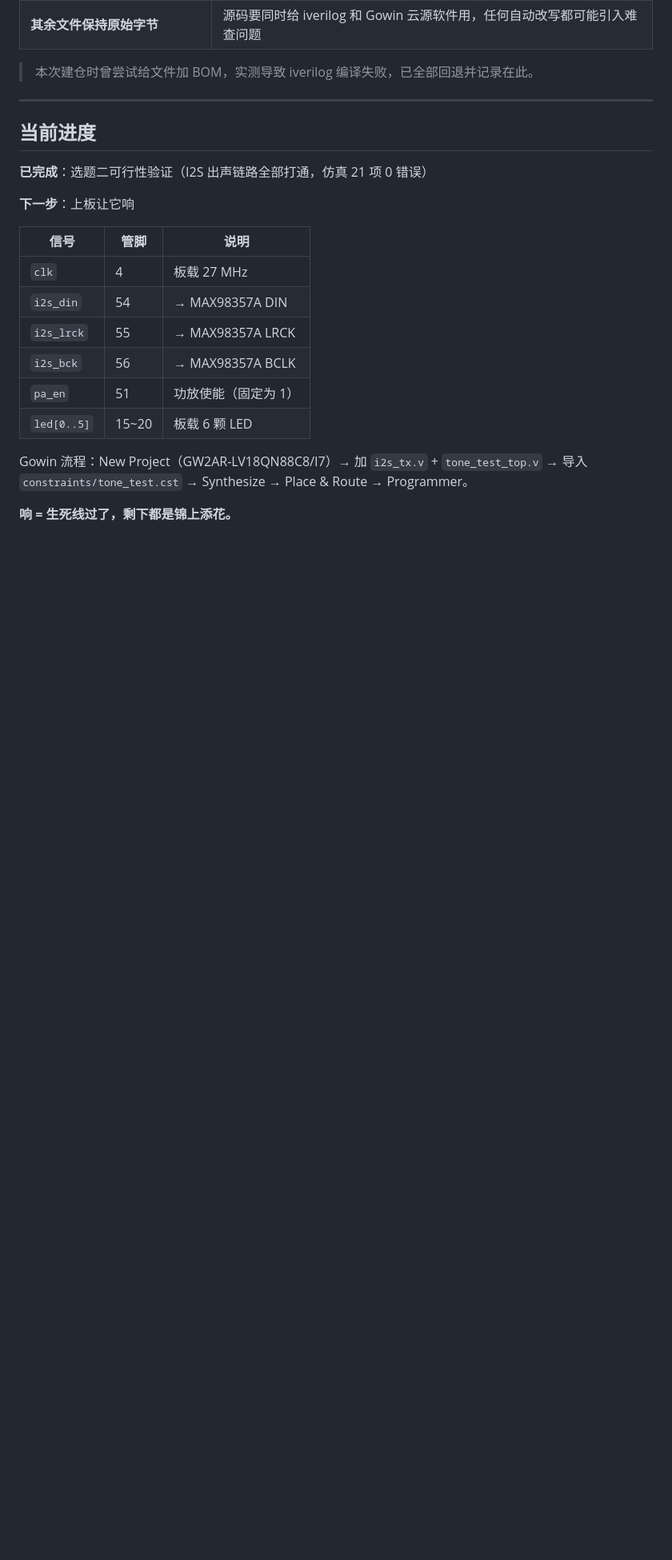
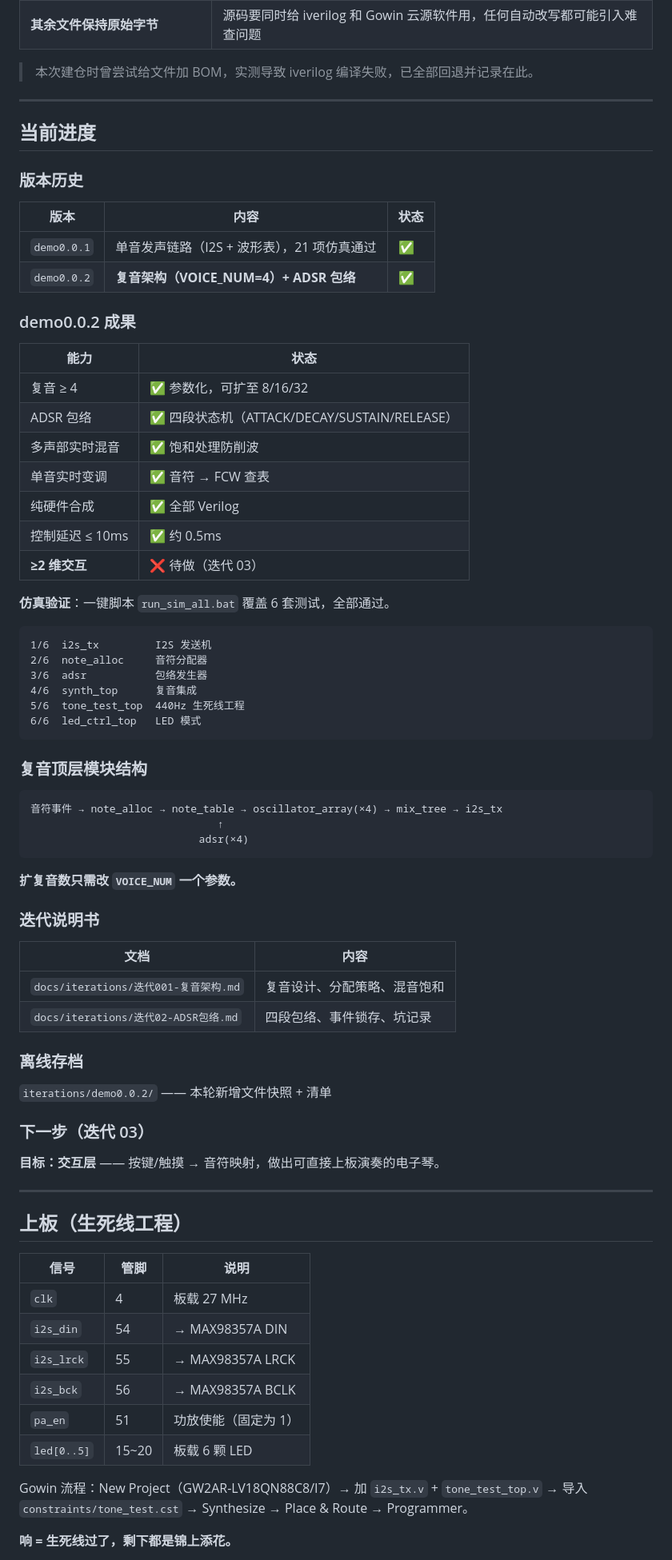
Before and after one commit to M3-Grant/fpga-synth-engine, a Markdown page: README.md, the part around the change. Shown at 80% size. GitHub-like rendering; blank space fills up the shorter version.

Commit message:
docs: README 更新至 demo0.0.2（复音架构 + ADSR 成果）

````diff
--- a/README.md
+++ b/README.md
@@ -116,9 +116,64 @@ Tang Nano 20K 板载 **MAX98357A**（I2S DAC + D 类功放），输出在板上
 
 ## 当前进度
 
-**已完成**：选题二可行性验证（I2S 出声链路全部打通，仿真 21 项 0 错误）
+### 版本历史
 
-**下一步**：上板让它响
+| 版本 | 内容 | 状态 |
+|---|---|---|
+| `demo0.0.1` | 单音发声链路（I2S + 波形表），21 项仿真通过 | ✅ |
+| `demo0.0.2` | **复音架构（VOICE_NUM=4）+ ADSR 包络** | ✅ |
+
+### demo0.0.2 成果
+
+| 能力 | 状态 |
+|---|---|
+| 复音 ≥ 4 | ✅ 参数化，可扩至 8/16/32 |
+| ADSR 包络 | ✅ 四段状态机（ATTACK/DECAY/SUSTAIN/RELEASE） |
+| 多声部实时混音 | ✅ 饱和处理防削波 |
+| 单音实时变调 | ✅ 音符 → FCW 查表 |
+| 纯硬件合成 | ✅ 全部 Verilog |
+| 控制延迟 ≤ 10ms | ✅ 约 0.5ms |
+| **≥2 维交互** | ❌ 待做（迭代 03） |
+
+**仿真验证**：一键脚本 `run_sim_all.bat` 覆盖 6 套测试，全部通过。
+
+```
+1/6  i2s_tx         I2S 发送机
+2/6  note_alloc     音符分配器
+3/6  adsr           包络发生器
+4/6  synth_top      复音集成
+5/6  tone_test_top  440Hz 生死线工程
+6/6  led_ctrl_top   LED 模式
+```
+
+### 复音顶层模块结构
+
+```
+音符事件 → note_alloc → note_table → oscillator_array(×4) → mix_tree → i2s_tx
+                              ↑
+                           adsr(×4)
+```
+
+**扩复音数只需改 `VOICE_NUM` 一个参数。**
+
+### 迭代说明书
+
+| 文档 | 内容 |
+|---|---|
+| `docs/iterations/迭代001-复音架构.md` | 复音设计、分配策略、混音饱和 |
+| `docs/iterations/迭代02-ADSR包络.md` | 四段包络、事件锁存、坑记录 |
+
+### 离线存档
+
+`iterations/demo0.0.2/` —— 本轮新增文件快照 + 清单
+
+### 下一步（迭代 03）
+
+**目标：交互层** —— 按键/触摸 → 音符映射，做出可直接上板演奏的电子琴。
+
+---
+
+## 上板（生死线工程）
 
 | 信号 | 管脚 | 说明 |
 |---|---|---|
````
